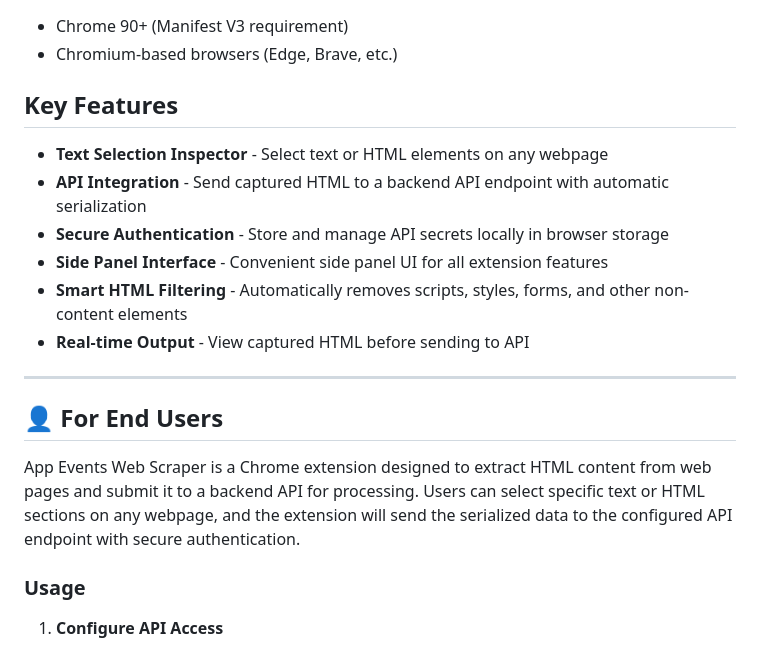
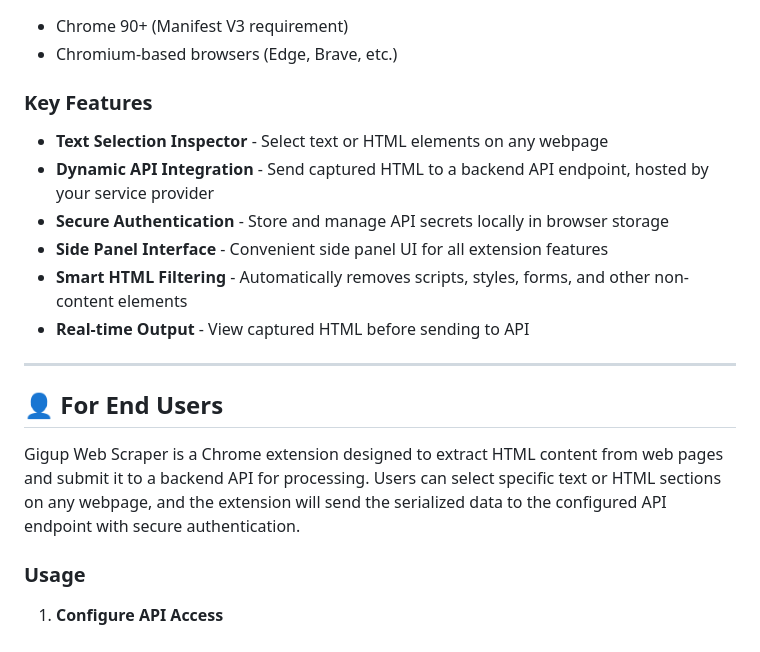
Before and after one commit to CarlsonBuma/gigup-webscraper, a Markdown page: readme.md, the part around the change printed below. GitHub-like rendering.

Commit message:
readme -v.0.6.1

```diff
--- a/readme.md
+++ b/readme.md
@@ -7,10 +7,10 @@ A Chrome browser extension for capturing and sending HTML elements from web page
 - Chrome 90+ (Manifest V3 requirement)
 - Chromium-based browsers (Edge, Brave, etc.)
 
-## Key Features
+### Key Features
 
 - **Text Selection Inspector** - Select text or HTML elements on any webpage
-- **API Integration** - Send captured HTML to a backend API endpoint with automatic serialization
+- **Dynamic API Integration** - Send captured HTML to a backend API endpoint, hosted by your service provider
 - **Secure Authentication** - Store and manage API secrets locally in browser storage
 - **Side Panel Interface** - Convenient side panel UI for all extension features
 - **Smart HTML Filtering** - Automatically removes scripts, styles, forms, and other non-content elements
@@ -21,7 +21,7 @@ A Chrome browser extension for capturing and sending HTML elements from web page
 
 ## 👤 For End Users
 
-App Events Web Scraper is a Chrome extension designed to extract HTML content from web pages and submit it to a backend API for processing. Users can select specific text or HTML sections on any webpage, and the extension will send the serialized data to the configured API endpoint with secure authentication.
+Gigup Web Scraper is a Chrome extension designed to extract HTML content from web pages and submit it to a backend API for processing. Users can select specific text or HTML sections on any webpage, and the extension will send the serialized data to the configured API endpoint with secure authentication.
 
 ### Usage
 
```
Also changed, not shown: other parts of readme.md (+3 -1 lines).
